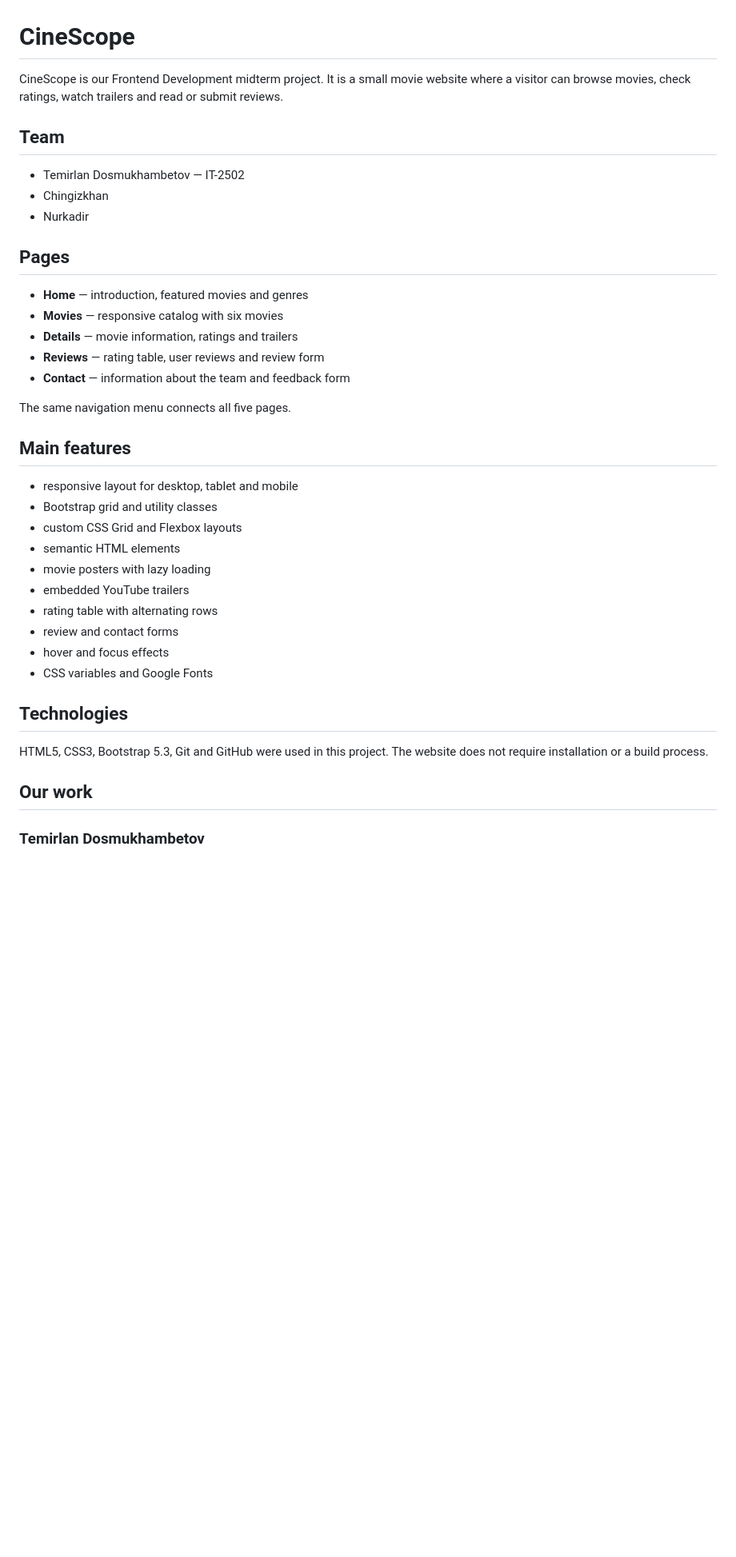
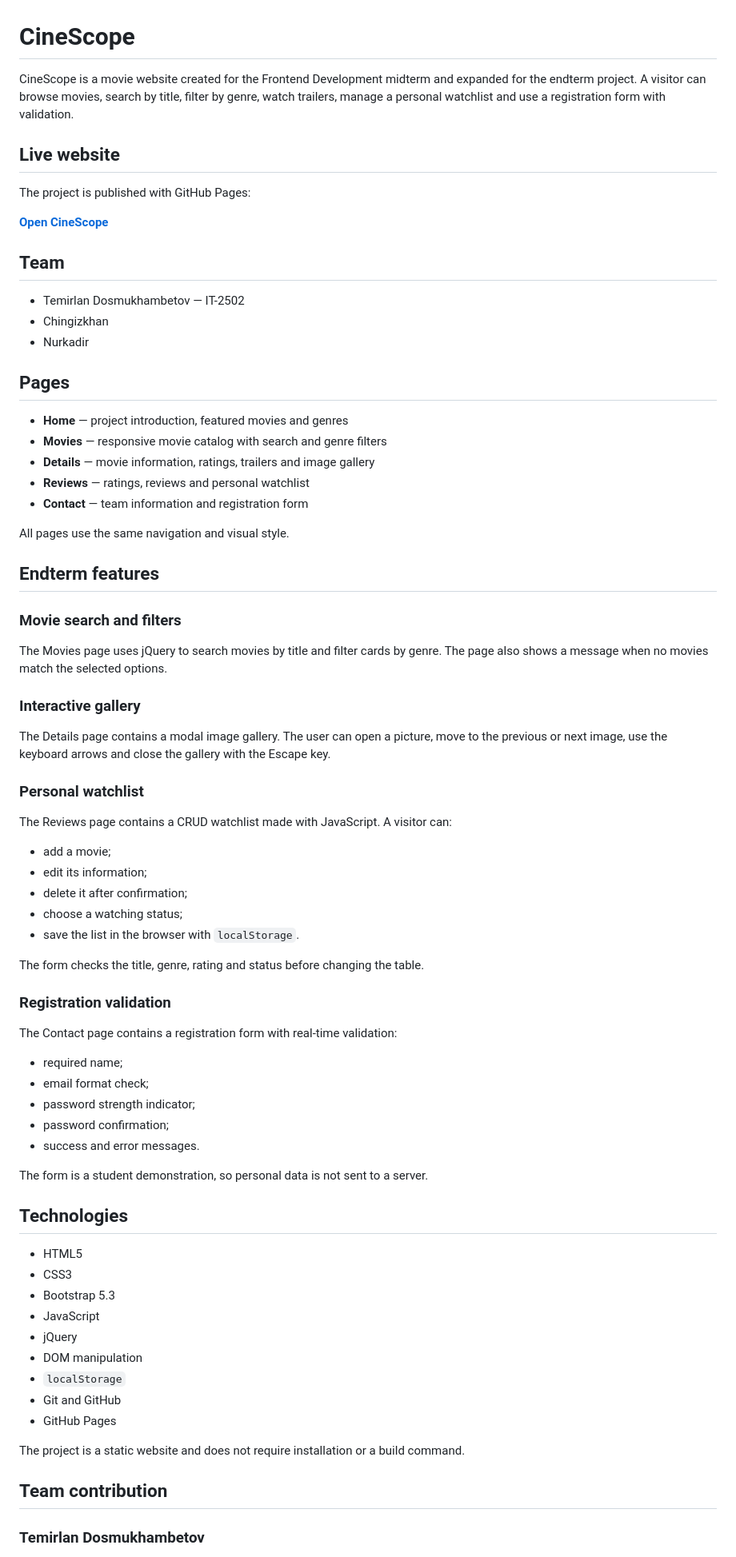
Before and after one commit to TemirlanDosDos/movie-midterm-2026, a Markdown page: README.md, the part around one of its changes. Shown at 80% size. Drawn GitHub-style; blank space fills up the shorter version.

Commit message:
update readme for endterm

```diff
--- a/README.md
+++ b/README.md
@@ -1,6 +1,12 @@
 # CineScope
 
-CineScope is our Frontend Development midterm project. It is a small movie website where a visitor can browse movies, check ratings, watch trailers and read or submit reviews.
+CineScope is a movie website created for the Frontend Development midterm and expanded for the endterm project. A visitor can browse movies, search by title, filter by genre, watch trailers, manage a personal watchlist and use a registration form with validation.
+
+## Live website
+
+The project is published with GitHub Pages:
+
+**[Open CineScope](https://temirlandosdos.github.io/movie-midterm-2026/)**
 
 ## Team
 
@@ -10,32 +16,63 @@ CineScope is our Frontend Development midterm project. It is a small movie websi
 
 ## Pages
 
-- **Home** — introduction, featured movies and genres
-- **Movies** — responsive catalog with six movies
-- **Details** — movie information, ratings and trailers
-- **Reviews** — rating table, user reviews and review form
-- **Contact** — information about the team and feedback form
+- **Home** — project introduction, featured movies and genres
+- **Movies** — responsive movie catalog with search and genre filters
+- **Details** — movie information, ratings, trailers and image gallery
+- **Reviews** — ratings, reviews and personal watchlist
+- **Contact** — team information and registration form
 
-The same navigation menu connects all five pages.
+All pages use the same navigation and visual style.
 
-## Main features
+## Endterm features
 
-- responsive layout for desktop, tablet and mobile
-- Bootstrap grid and utility classes
-- custom CSS Grid and Flexbox layouts
-- semantic HTML elements
-- movie posters with lazy loading
-- embedded YouTube trailers
-- rating table with alternating rows
-- review and contact forms
-- hover and focus effects
-- CSS variables and Google Fonts
+### Movie search and filters
+
+The Movies page uses jQuery to search movies by title and filter cards by genre. The page also shows a message when no movies match the selected options.
+
+### Interactive gallery
+
+The Details page contains a modal image gallery. The user can open a picture, move to the previous or next image, use the keyboard arrows and close the gallery with the Escape key.
+
+### Personal watchlist
+
+The Reviews page contains a CRUD watchlist made with JavaScript. A visitor can:
+
+- add a movie;
+- edit its information;
+- delete it after confirmation;
+- choose a watching status;
+- save the list in the browser with `localStorage`.
+
+The form checks the title, genre, rating and status before changing the table.
+
+### Registration validation
+
+The Contact page contains a registration form with real-time validation:
+
+- required name;
+- email format check;
+- password strength indicator;
+- password confirmation;
+- success and error messages.
+
+The form is a student demonstration, so personal data is not sent to a server.
 
 ## Technologies
 
-HTML5, CSS3, Bootstrap 5.3, Git and GitHub were used in this project. The website does not require installation or a build process.
+- HTML5
+- CSS3
+- Bootstrap 5.3
+- JavaScript
+- jQuery
+- DOM manipulation
+- `localStorage`
+- Git and GitHub
+- GitHub Pages
 
-## Our work
+The project is a static website and does not require installation or a build command.
+
+## Team contribution
 
 ### Temirlan Dosmukhambetov
 
```
Also changed, not shown: other parts of README.md (+35 -61 lines).
